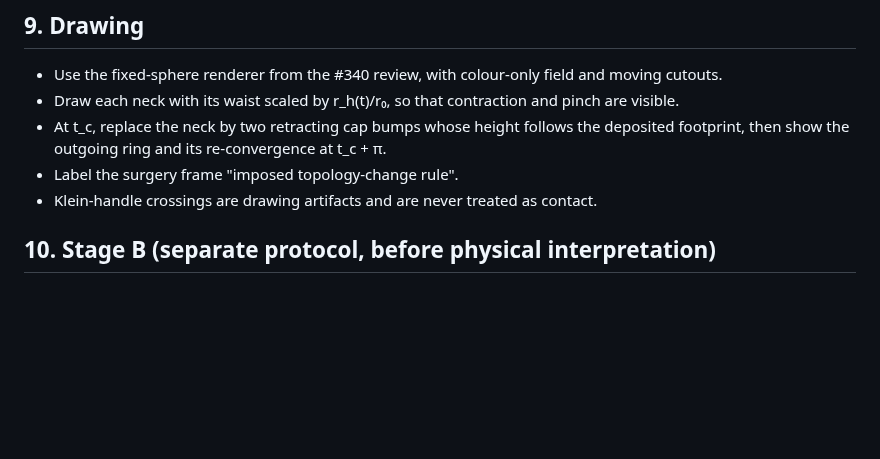
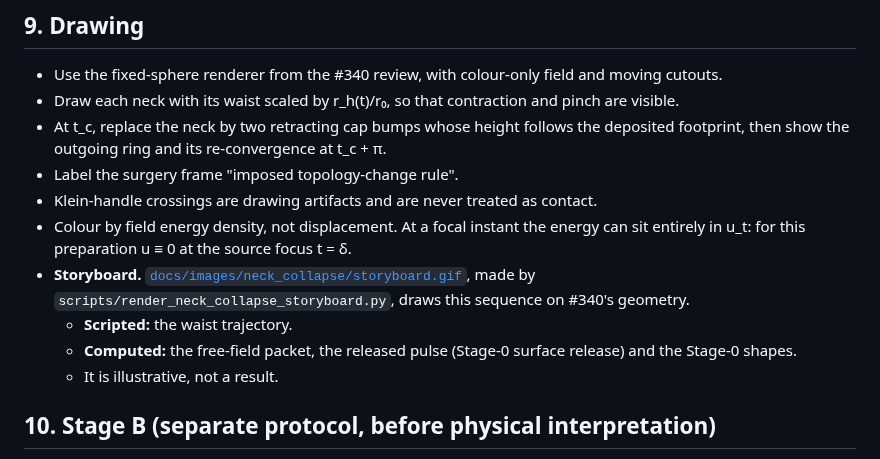
Before and after one commit to davidmdrpi/geometrodynamics, a Markdown page: docs/neck_collapse_protocol.md, the part around the change. GitHub-like rendering; blank space fills up the shorter version.

```diff
--- a/docs/neck_collapse_protocol.md
+++ b/docs/neck_collapse_protocol.md
@@ -223,6 +223,11 @@ Run:
 - At t_c, replace the neck by two retracting cap bumps whose height follows the deposited footprint, then show the outgoing ring and its re-convergence at t_c + π.
 - Label the surgery frame "imposed topology-change rule".
 - Klein-handle crossings are drawing artifacts and are never treated as contact.
+- Colour by field energy density, not displacement. At a focal instant the energy can sit entirely in u_t: for this preparation u ≡ 0 at the source focus t = δ.
+- **Storyboard.** [`docs/images/neck_collapse/storyboard.gif`](images/neck_collapse/storyboard.gif), made by `scripts/render_neck_collapse_storyboard.py`, draws this sequence on #340's geometry.
+  - **Scripted:** the waist trajectory.
+  - **Computed:** the free-field packet, the released pulse (Stage-0 surface release) and the Stage-0 shapes.
+  - It is illustrative, not a result.
 
 ## 10. Stage B (separate protocol, before physical interpretation)
 Before Stage A thresholds are read physically, solve the neck as an axisymmetric membrane: a surface of revolution with tension and surface density between two rims driven by an imposed rim pulse. Compare its collapse threshold and released energy with the reduced potential V(r) and waist inertia; they must agree within 10%.
```
Also changed, not shown: docs/images/neck_collapse/focus.png (added), docs/images/neck_collapse/pinch.png (added), docs/images/neck_collapse/reconvergence.png (added), 2 other files.
